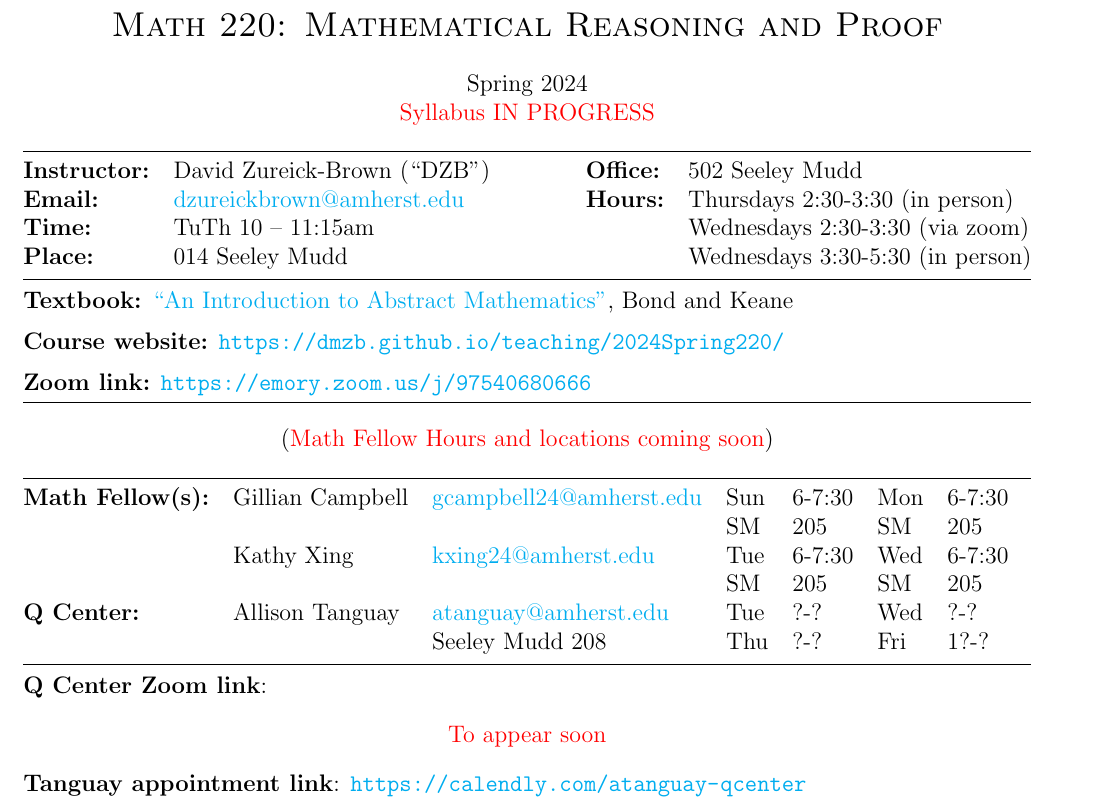
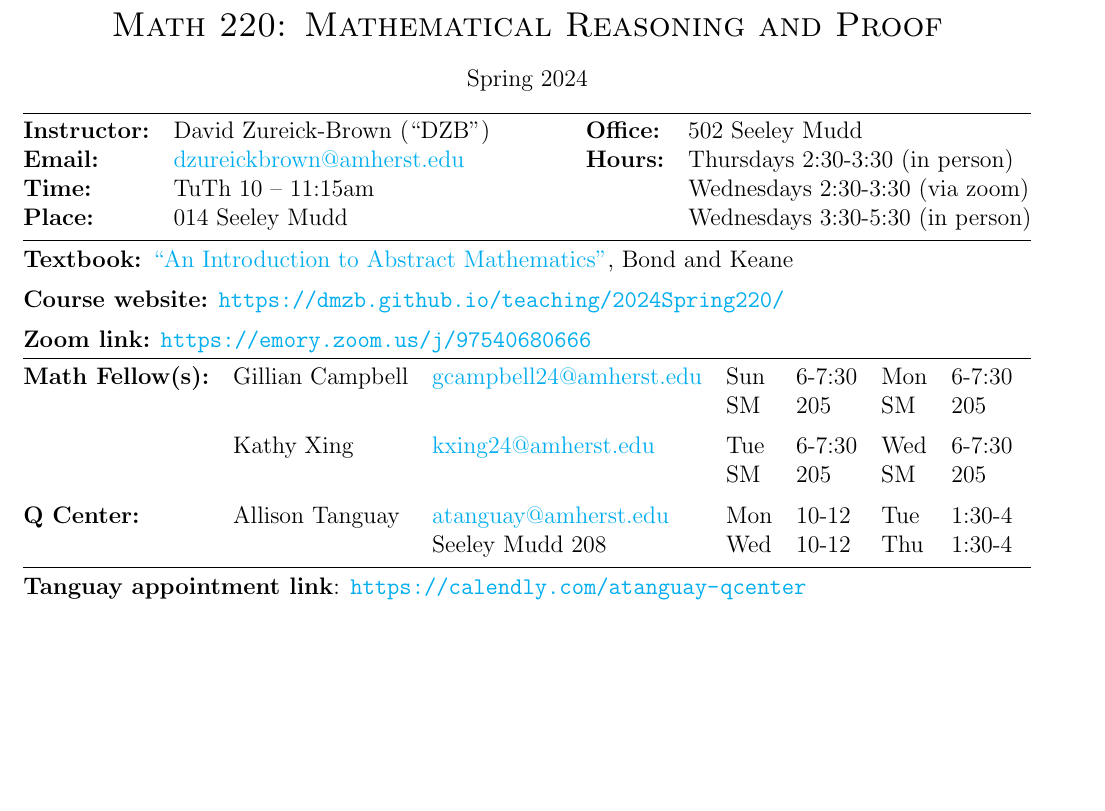
Before and after one commit to dmzb/dmzb.github.io, a LaTeX document (teaching/2024Spring220/syllabus-math-220-spring-2024.tex): part of page 1 of 3, cut so that both start at the same text, the shorter picture padded with empty space. Compiled offline with pdfLaTeX.

Commit message:
Updated syllabi

```diff
--- a/teaching/2024Spring220/syllabus-math-220-spring-2024.tex
+++ b/teaching/2024Spring220/syllabus-math-220-spring-2024.tex
@@ -10,8 +10,8 @@
 \end{center}
 \begin{center}
   Spring 2024
-  \\
-  {\color{red}Syllabus IN PROGRESS}
+  % \\
+  % {\color{red}Syllabus IN PROGRESS}
 \end{center}
 
 \hrule \smallskip
@@ -36,11 +36,11 @@
 
 \noindent\textbf{Zoom link:} \url{https://emory.zoom.us/j/97540680666}
 
-\smallskip \hrule
+ \smallskip
 
-\begin{center}
-\noindent ({\color{red} Math Fellow Hours and locations coming soon})
-\end{center}
+% \begin{center}
+% \noindent ({\color{red} Math Fellow Hours and locations coming soon})
+% \end{center}
 \hrule  \smallskip
 
 % \noindent \begin{tabular}{@{}lllllll}
@@ -59,24 +59,23 @@
 \noindent \begin{tabular}{@{}lllllll}
 \textbf{Math Fellow(s):} & Gillian Campbell & \href{mailto: gcampbell24@amherst.edu}{gcampbell24@amherst.edu}
    & Sun & 6-7:30 & Mon & 6-7:30 \\
+\medskip
  & &     &     SM & 205 & SM & 205\\
                         & Kathy Xing & \href{mailto: kxing24@amherst.edu}{kxing24@amherst.edu}
    & Tue & 6-7:30 & Wed & 6-7:30 \\
+\medskip
  & &     & SM  & 205 & SM & 205\\
-
 \textbf{Q Center:}& Allison Tanguay & \href{mailto: atanguay@amherst.edu}{atanguay@amherst.edu}
-  &Tue &?-? & Wed &?-?  \\
- &&Seeley Mudd 208&Thu&?-?&Fri&1?-?
+  &Mon &10-12 & Tue &1:30-4  \\
+ &&Seeley Mudd 208&Wed&10-12&Thu&1:30-4
 \end{tabular}
 
-
 \smallskip \hrule \medskip
-\noindent\textbf{Q Center Zoom link}:
-\begin{center}
-   {\color{red}To appear soon}
-  % \url{https://amherstcollege.zoom.us/j/94446399260?pwd=U2FoM1NscWlUM0h5UkROM0tidUVKZz09}
-\end{center}
-
+% \noindent\textbf{Q Center Zoom link}:
+% \begin{center}
+%    {\color{red}To appear soon}
+%   % \url{https://amherstcollege.zoom.us/j/94446399260?pwd=U2FoM1NscWlUM0h5UkROM0tidUVKZz09}
+% \end{center}
 \noindent\textbf{Tanguay appointment link}: \url{https://calendly.com/atanguay-qcenter}
 \medskip
 
```
Also changed, not shown: teaching/2024Spring250/syllabus-math-250-spring-2024.tex (+0 -2 lines), teaching/2024Spring220/syllabus-math-220-spring-2024.pdf, teaching/2024Spring250/syllabus-math-250-spring-2024.pdf.
